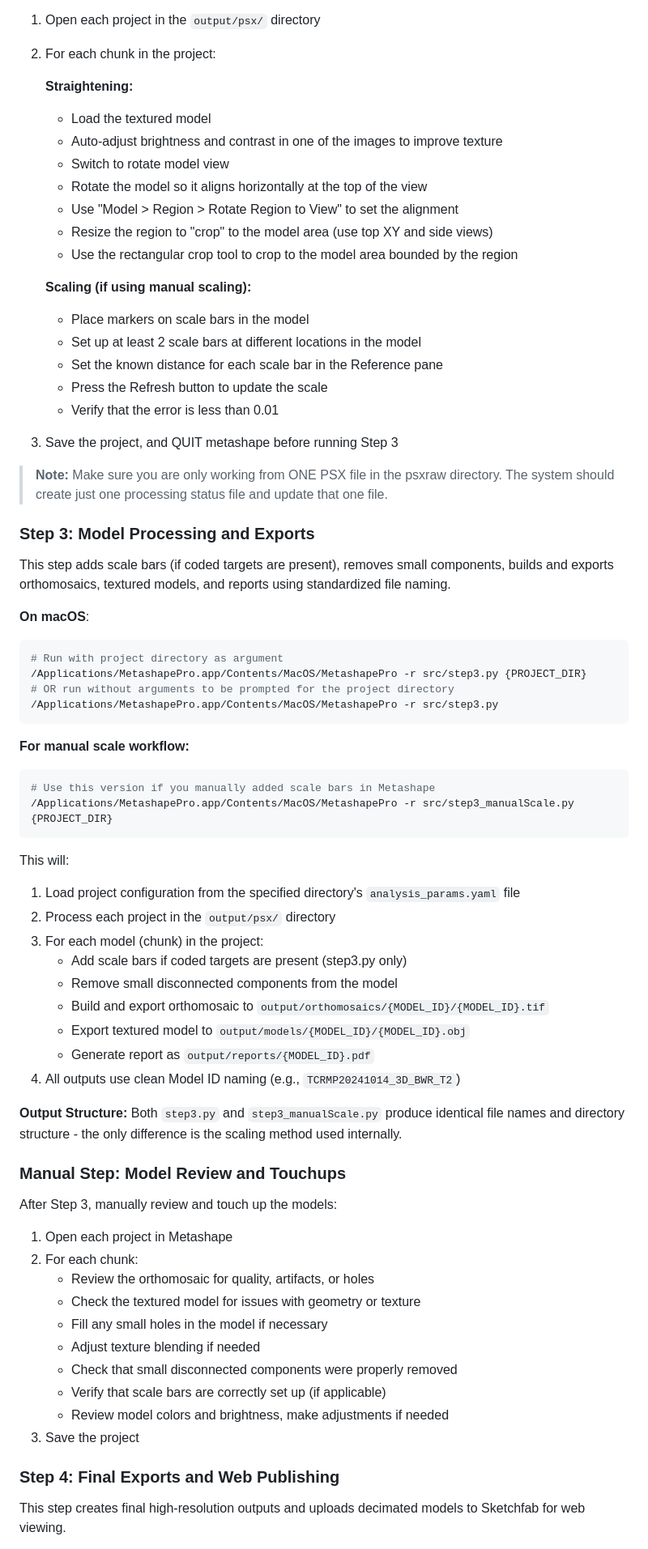
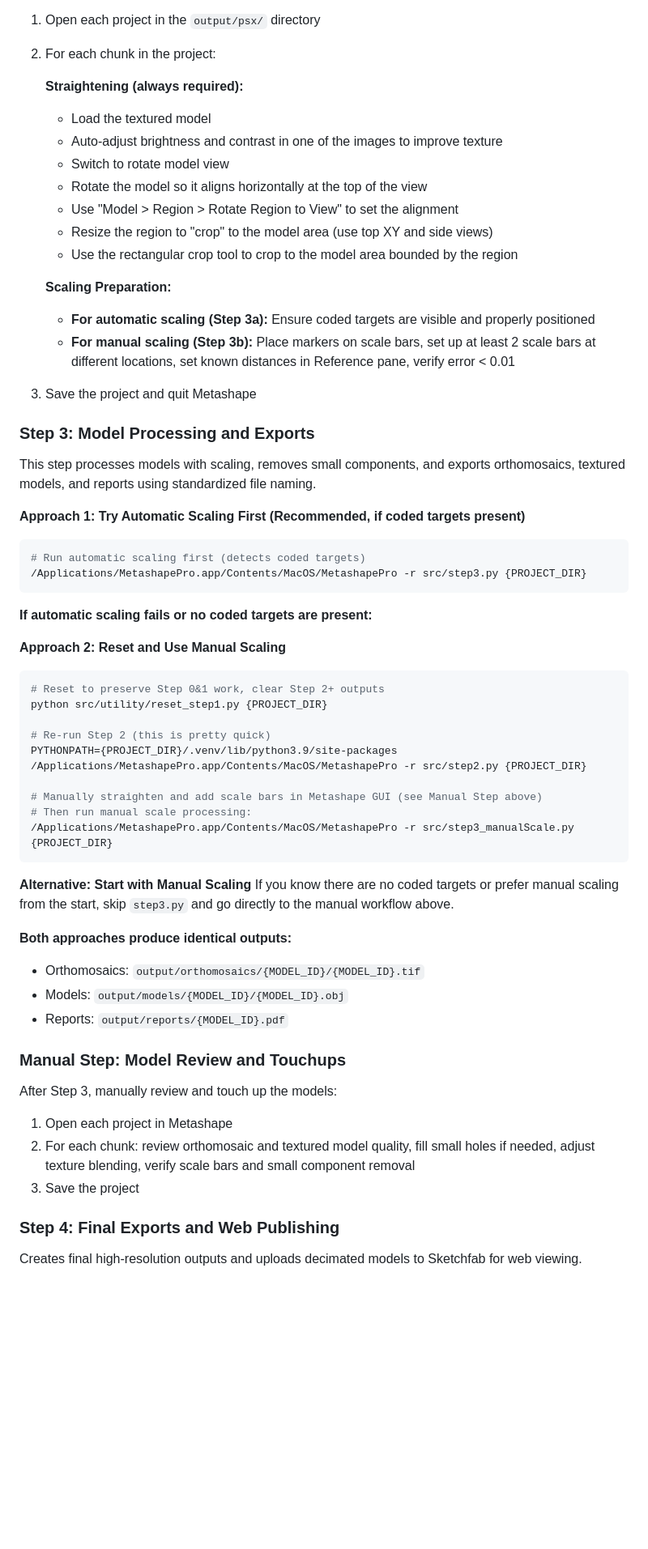
Before and after one commit to laurenkolinger/3d, a Markdown page: readme.md, the part around the change printed below. Shown: that part at 81% size. Drawn GitHub-style; blank space fills up the shorter version.

````diff
--- a/readme.md
+++ b/readme.md
@@ -246,7 +228,7 @@ After Step 2, manually straighten and scale each model:
 1. Open each project in the `output/psx/` directory
 2. For each chunk in the project:
 
-   **Straightening:**
+   **Straightening (always required):**
    - Load the textured model
    - Auto-adjust brightness and contrast in one of the images to improve texture
    - Switch to rotate model view
@@ -255,64 +237,56 @@ After Step 2, manually straighten and scale each model:
    - Resize the region to "crop" to the model area (use top XY and side views)
    - Use the rectangular crop tool to crop to the model area bounded by the region
 
-   **Scaling (if using manual scaling):**
-   - Place markers on scale bars in the model
-   - Set up at least 2 scale bars at different locations in the model
-   - Set the known distance for each scale bar in the Reference pane
-   - Press the Refresh button to update the scale
-   - Verify that the error is less than 0.01
+   **Scaling Preparation:**
+   - **For automatic scaling (Step 3a):** Ensure coded targets are visible and properly positioned
+   - **For manual scaling (Step 3b):** Place markers on scale bars, set up at least 2 scale bars at different locations, set known distances in Reference pane, verify error < 0.01
 
-3. Save the project, and QUIT metashape before running Step 3
-
-> **Note:** Make sure you are only working from ONE PSX file in the psxraw directory. The system should create just one processing status file and update that one file.
+3. Save the project and quit Metashape
 
 ### Step 3: Model Processing and Exports
 
-This step adds scale bars (if coded targets are present), removes small components, builds and exports orthomosaics, textured models, and reports using standardized file naming.
+This step processes models with scaling, removes small components, and exports orthomosaics, textured models, and reports using standardized file naming.
 
-**On macOS**:
+**Approach 1: Try Automatic Scaling First (Recommended, if coded targets present)**
+
 ```bash
-# Run with project directory as argument
+# Run automatic scaling first (detects coded targets)
 /Applications/MetashapePro.app/Contents/MacOS/MetashapePro -r src/step3.py {PROJECT_DIR}
-# OR run without arguments to be prompted for the project directory
-/Applications/MetashapePro.app/Contents/MacOS/MetashapePro -r src/step3.py
 ```
 
-**For manual scale workflow:**
+**If automatic scaling fails or no coded targets are present:**
+
+**Approach 2: Reset and Use Manual Scaling**
+
 ```bash
-# Use this version if you manually added scale bars in Metashape
+# Reset to preserve Step 0&1 work, clear Step 2+ outputs
+python src/utility/reset_step1.py {PROJECT_DIR}
+
+# Re-run Step 2 (this is pretty quick)
+PYTHONPATH={PROJECT_DIR}/.venv/lib/python3.9/site-packages /Applications/MetashapePro.app/Contents/MacOS/MetashapePro -r src/step2.py {PROJECT_DIR}
+
+# Manually straighten and add scale bars in Metashape GUI (see Manual Step above)
+# Then run manual scale processing:
 /Applications/MetashapePro.app/Contents/MacOS/MetashapePro -r src/step3_manualScale.py {PROJECT_DIR}
 ```
 
-This will:
-1. Load project configuration from the specified directory's `analysis_params.yaml` file
-2. Process each project in the `output/psx/` directory
-3. For each model (chunk) in the project:
-   - Add scale bars if coded targets are present (step3.py only)
-   - Remove small disconnected components from the model
-   - Build and export orthomosaic to `output/orthomosaics/{MODEL_ID}/{MODEL_ID}.tif`
-   - Export textured model to `output/models/{MODEL_ID}/{MODEL_ID}.obj`
-   - Generate report as `output/reports/{MODEL_ID}.pdf`
-4. All outputs use clean Model ID naming (e.g., `TCRMP20241014_3D_BWR_T2`)
+**Alternative: Start with Manual Scaling**
+If you know there are no coded targets or prefer manual scaling from the start, skip `step3.py` and go directly to the manual workflow above.
 
-**Output Structure:** Both `step3.py` and `step3_manualScale.py` produce identical file names and directory structure - the only difference is the scaling method used internally.
+**Both approaches produce identical outputs:**
+- Orthomosaics: `output/orthomosaics/{MODEL_ID}/{MODEL_ID}.tif`
+- Models: `output/models/{MODEL_ID}/{MODEL_ID}.obj`
+- Reports: `output/reports/{MODEL_ID}.pdf`
 
 ### Manual Step: Model Review and Touchups
 
 After Step 3, manually review and touch up the models:
 
 1. Open each project in Metashape
-2. For each chunk:
-   - Review the orthomosaic for quality, artifacts, or holes
-   - Check the textured model for issues with geometry or texture
-   - Fill any small holes in the model if necessary
-   - Adjust texture blending if needed
-   - Check that small disconnected components were properly removed
-   - Verify that scale bars are correctly set up (if applicable)
-   - Review model colors and brightness, make adjustments if needed
+2. For each chunk: review orthomosaic and textured model quality, fill small holes if needed, adjust texture blending, verify scale bars and small component removal
 3. Save the project
 
 ### Step 4: Final Exports and Web Publishing
 
-This step creates final high-resolution outputs and uploads decimated models to Sketchfab for web viewing.
+Creates final high-resolution outputs and uploads decimated models to Sketchfab for web viewing.
 
````
Also changed, not shown: other parts of readme.md (+52 -106 lines).
